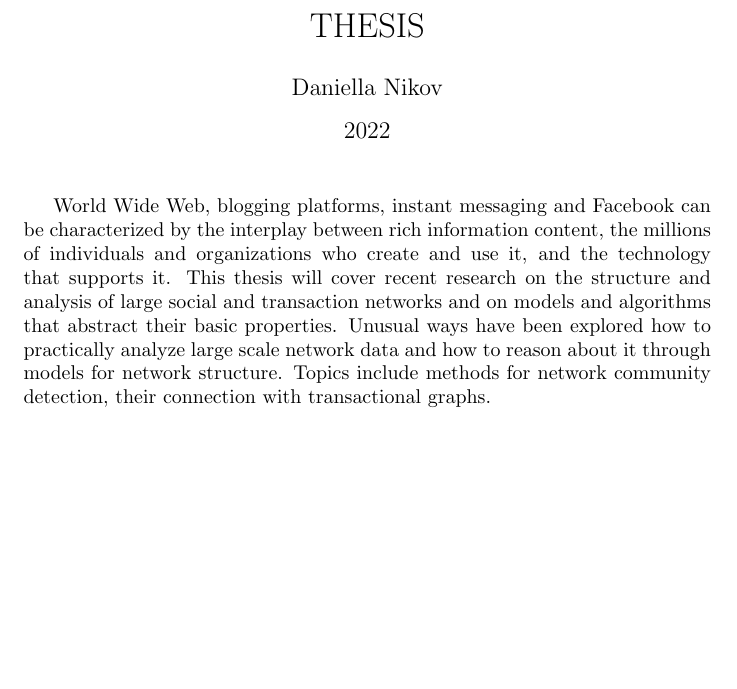
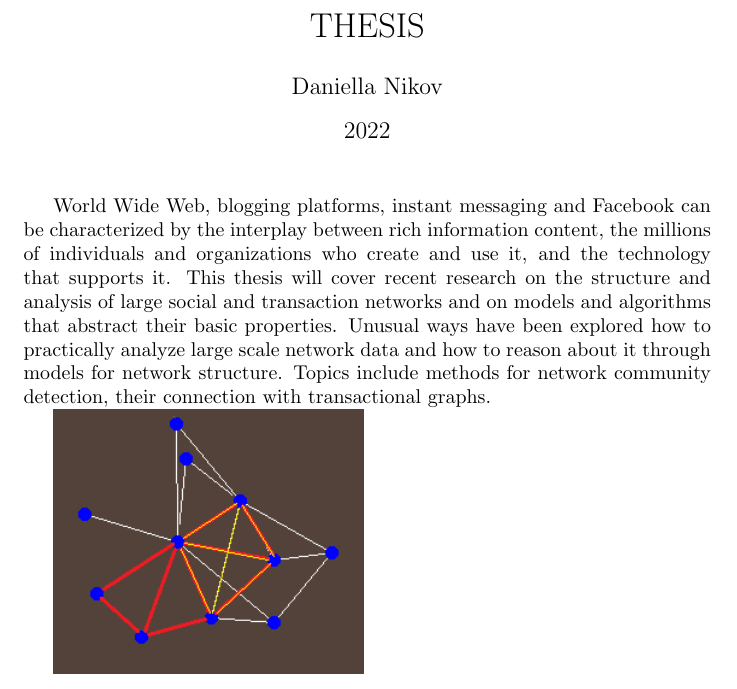
Before and after one commit to daniellanikov/Community-detector, a LaTeX thesis (thesis.tex): part of the page, cut so that both start at the same text, the shorter picture padded with empty space. Compiled offline with pdfLaTeX.

Commit message:
Girvan-Newman article description

```diff
--- a/thesis.tex
+++ b/thesis.tex
@@ -1,4 +1,6 @@
 \documentclass{article}
+\usepackage{graphics}
+\graphicspath{ {images/} }
 
 \title{THESIS}
 \author{Daniella Nikov}
@@ -9,4 +11,6 @@
 \maketitle
 
 World Wide Web, blogging platforms, instant messaging and Facebook can be characterized by the interplay between rich information content, the millions of individuals and organizations who create and use it, and the technology that supports it. This thesis will cover recent research on the structure and analysis of large social and transaction networks and on models and algorithms that abstract their basic properties. Unusual ways have been explored how to practically analyze large scale network data and how to reason about it through models for network structure. Topics include methods for network community detection, their connection with transactional graphs.
+
+\includegraphics{legyezo}
 \end{document}
```
Also changed, not shown: images/complement_coloring.png (added), images/legyezo.PNG (added), 1 other file.
